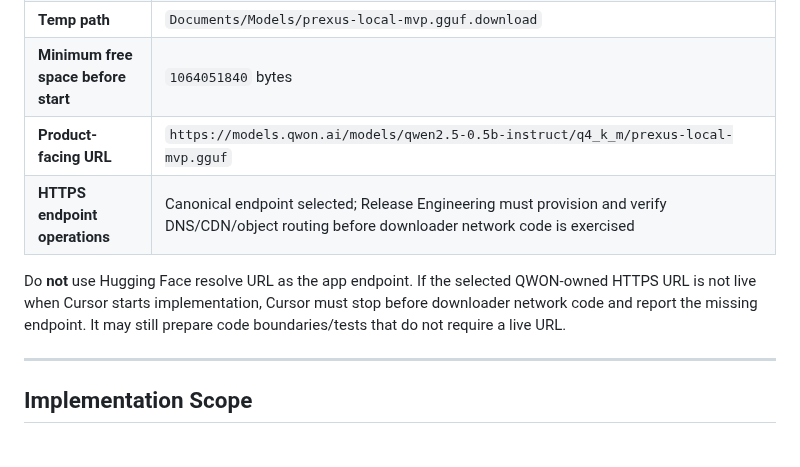
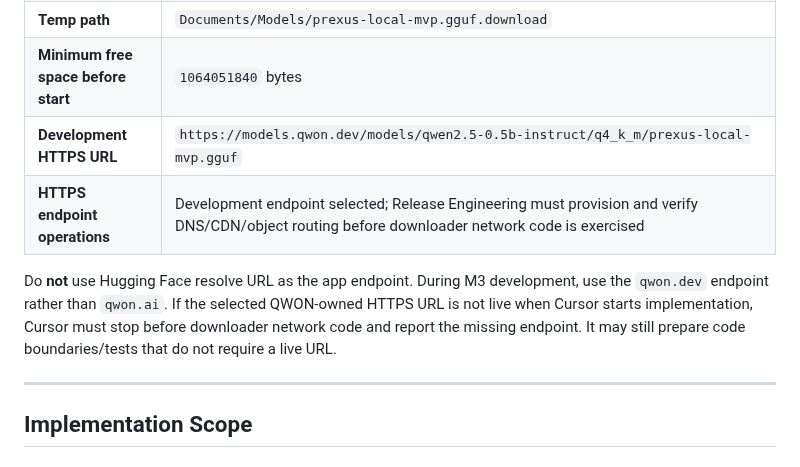
Before and after one commit to studio-prospect/qwon-ai-ios, a Markdown page: docs/product/qwon_m3_spike_plan.md, the part around the change. GitHub-like rendering.

Commit message:
docs(product): Use qwon.dev for M3 development endpoint (#117)
Move the M3 spike endpoint from the production/marketing domain to the development domain so downloader work can proceed without binding early alpha operations to qwon.ai.

Constraint: QWON-owned HTTPS hosting remains required, and Hugging Face resolve URLs remain prohibited as app endpoints.
Rejected: Keeping models.qwon.ai for development | it conflates early M3 spike operations with the production/marketing domain.
Confidence: high
Scope-risk: narrow
Directive: Treat qwon.dev as the development endpoint; reserve qwon.ai for production/marketing unless Product explicitly promotes the endpoint later.
Tested: git diff --check; git diff --cached --check; rg confirmed models.qwon.dev appears in spike plan, hosting memo, and answer intake ledger.
Not-tested: DNS, CDN, HTTPS HEAD/GET, Swift downloader, device smoke, or Build 4 release flow.

Co-authored-by: OmX <omx@oh-my-codex.dev>

```diff
--- a/docs/product/qwon_m3_spike_plan.md
+++ b/docs/product/qwon_m3_spike_plan.md
@@ -51,10 +51,10 @@ This spike is allowed to answer: “Can QWON safely download, verify, promote, a
 | **Final sandbox path** | `Documents/Models/prexus-local-mvp.gguf` |
 | **Temp path** | `Documents/Models/prexus-local-mvp.gguf.download` |
 | **Minimum free space before start** | `1064051840` bytes |
-| **Product-facing URL** | `https://models.qwon.ai/models/qwen2.5-0.5b-instruct/q4_k_m/prexus-local-mvp.gguf` |
-| **HTTPS endpoint operations** | Canonical endpoint selected; Release Engineering must provision and verify DNS/CDN/object routing before downloader network code is exercised |
+| **Development HTTPS URL** | `https://models.qwon.dev/models/qwen2.5-0.5b-instruct/q4_k_m/prexus-local-mvp.gguf` |
+| **HTTPS endpoint operations** | Development endpoint selected; Release Engineering must provision and verify DNS/CDN/object routing before downloader network code is exercised |
 
-Do **not** use Hugging Face resolve URL as the app endpoint. If the selected QWON-owned HTTPS URL is not live when Cursor starts implementation, Cursor must stop before downloader network code and report the missing endpoint. It may still prepare code boundaries/tests that do not require a live URL.
+Do **not** use Hugging Face resolve URL as the app endpoint. During M3 development, use the `qwon.dev` endpoint rather than `qwon.ai`. If the selected QWON-owned HTTPS URL is not live when Cursor starts implementation, Cursor must stop before downloader network code and report the missing endpoint. It may still prepare code boundaries/tests that do not require a live URL.
 
 ---
 
```
Also changed, not shown: docs/product/qwon_m3_gate_answer_intake.md (+1 -1 lines), docs/product/qwon_m3_model_hosting_checksum_memo.md (+1 -1 lines).
